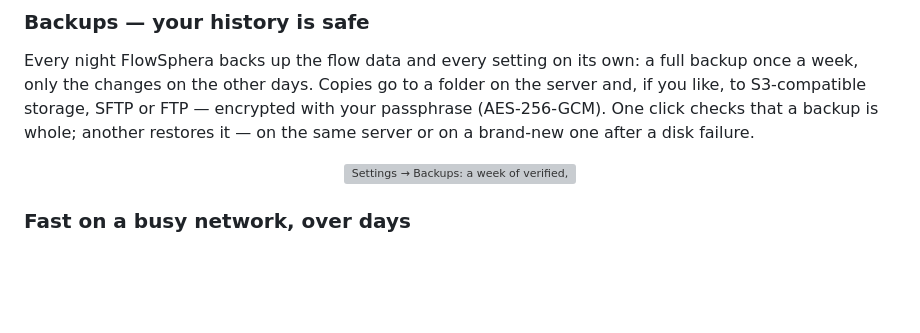
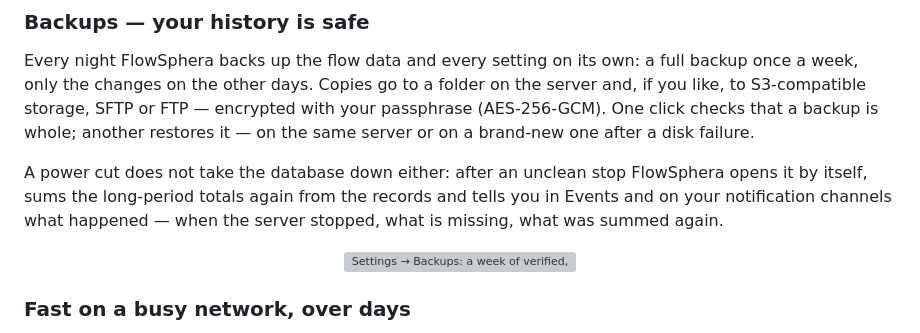
Before and after one commit to henzelis/flowtrack, a Markdown page: README.md, the part around the change. Drawn GitHub-style; blank space fills up the shorter version; grey boxes are pictures that could not be loaded.

```diff
--- a/README.md
+++ b/README.md
@@ -233,6 +233,10 @@ on the other days. Copies go to a folder on the server and, if you like, to S3-c
 encrypted with your passphrase (AES-256-GCM). One click checks that a backup is whole; another restores it — on the
 same server or on a brand-new one after a disk failure.
 
+A power cut does not take the database down either: after an unclean stop FlowSphera opens it by itself, sums the
+long-period totals again from the records and tells you in Events and on your notification channels what happened —
+when the server stopped, what is missing, what was summed again.
+
 <p align="center"><img src="docs/media/en/backups.webp" alt="Settings → Backups: a week of verified, encrypted backups kept here and on S3" width="100%"></p>
 
 ### Fast on a busy network, over days
```
Also changed, not shown: CHANGELOG.md (+1 -1 lines), README.uk.md (+4 -0 lines).
